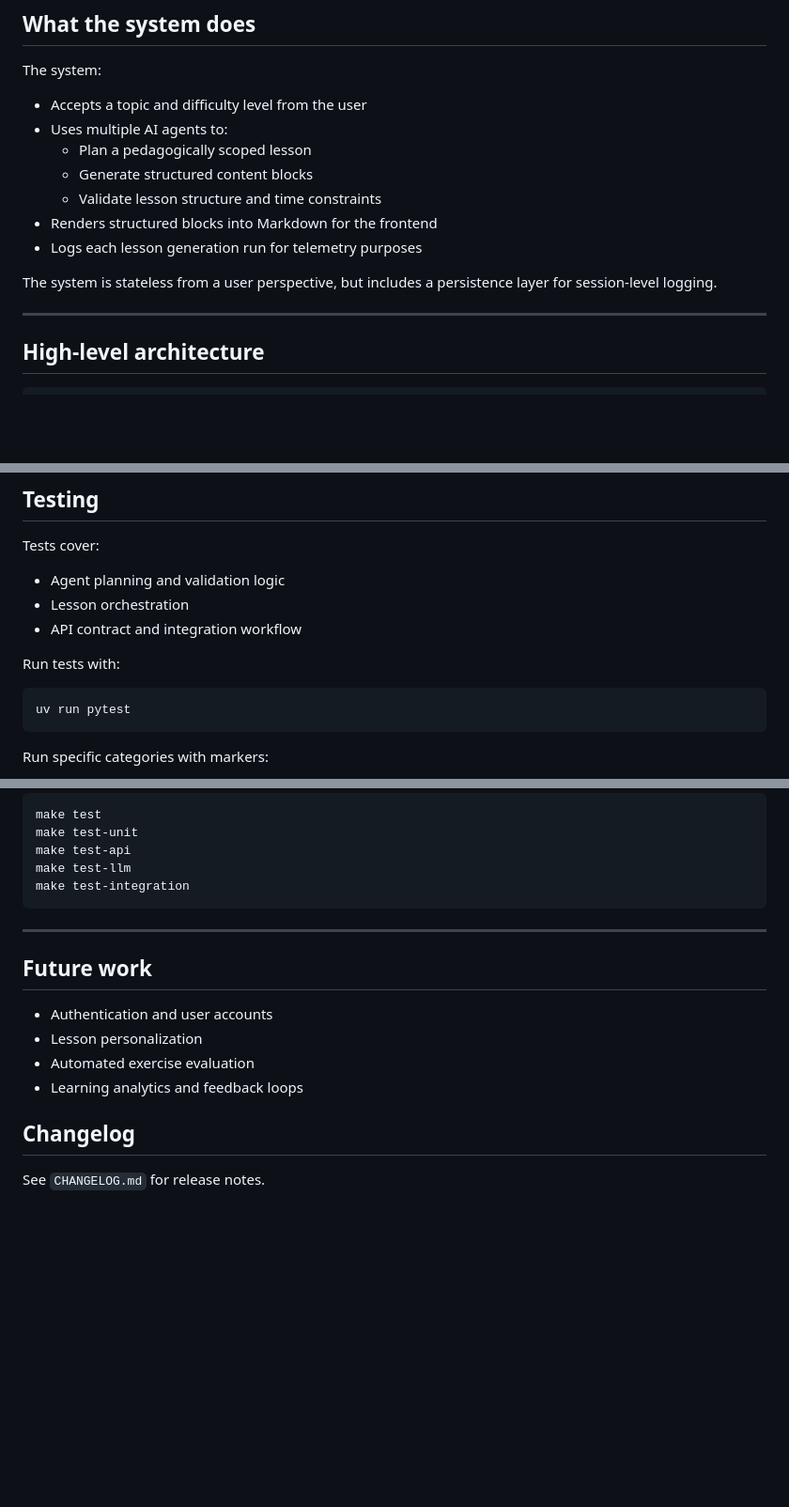
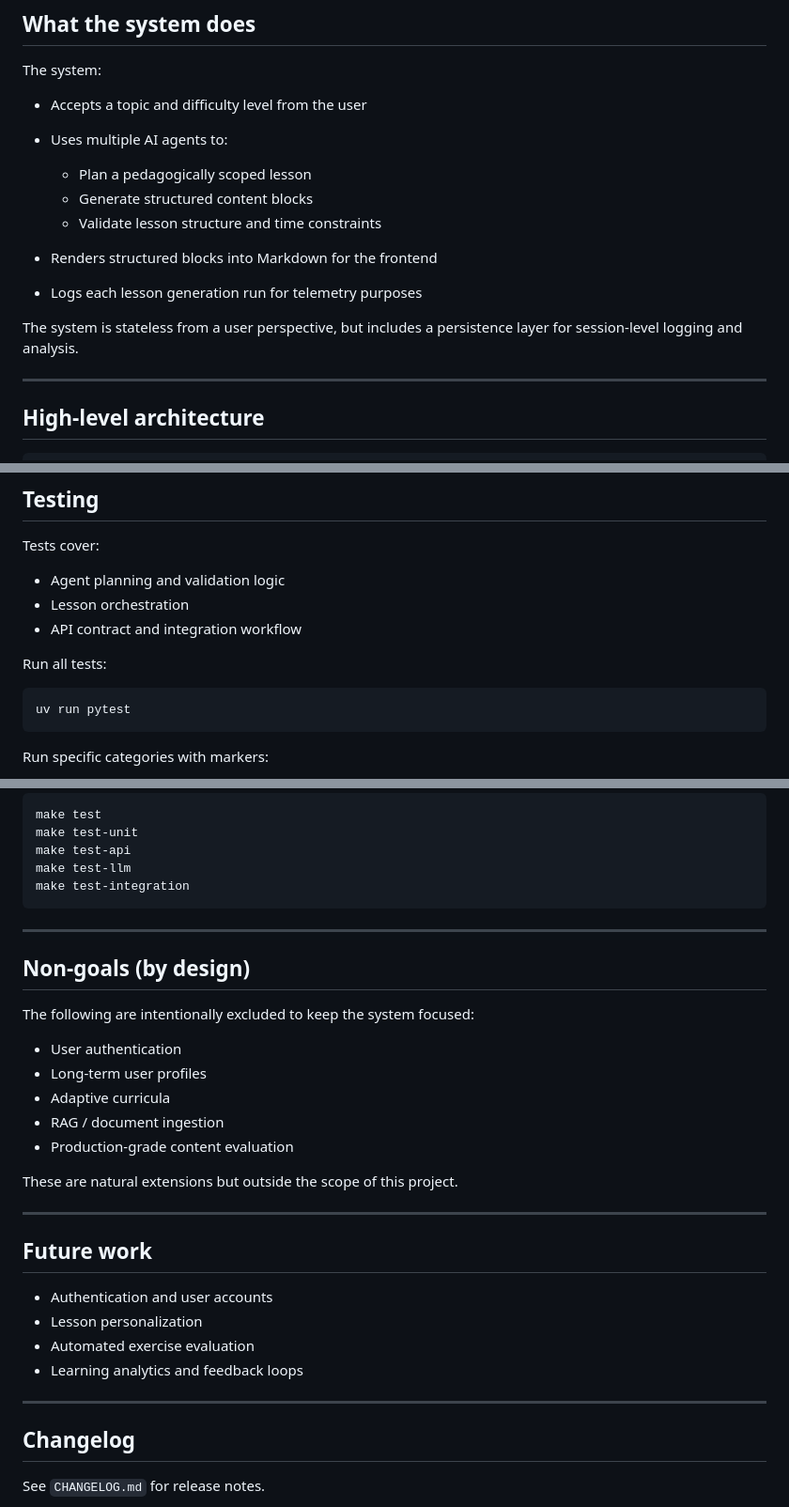
Before and after one commit to dosorio79/ai-dev-tools-zoomcamp, a Markdown page: capstone_project/README.md, 3 parts joined by grey strips. Shown at 94% size. GitHub-like rendering; blank space fills up the shorter version.

````diff
--- a/capstone_project/README.md
+++ b/capstone_project/README.md
@@ -12,15 +12,16 @@ This project addresses that problem by generating **focused 15-minute lessons on
 
 The system:
 
-- Accepts a topic and difficulty level from the user
-- Uses multiple AI agents to:
-  - Plan a pedagogically scoped lesson
-  - Generate structured content blocks
-  - Validate lesson structure and time constraints
-- Renders structured blocks into Markdown for the frontend
-- Logs each lesson generation run for telemetry purposes
+* Accepts a topic and difficulty level from the user
+* Uses multiple AI agents to:
 
-The system is stateless from a user perspective, but includes a persistence layer for session-level logging.
+  * Plan a pedagogically scoped lesson
+  * Generate structured content blocks
+  * Validate lesson structure and time constraints
+* Renders structured blocks into Markdown for the frontend
+* Logs each lesson generation run for telemetry purposes
+
+The system is stateless from a user perspective, but includes a persistence layer for session-level logging and analysis.
 
 ---
 
@@ -197,11 +200,11 @@ The runtime config (`frontend/public/runtime-config.js`) can override this at ru
 
 Tests cover:
 
-- Agent planning and validation logic
-- Lesson orchestration
-- API contract and integration workflow
+* Agent planning and validation logic
+* Lesson orchestration
+* API contract and integration workflow
 
-Run tests with:
+Run all tests:
 
 ```bash
 uv run pytest
@@ -235,12 +238,28 @@ make test-integration
 
 ---
 
+## Non-goals (by design)
+
+The following are intentionally excluded to keep the system focused:
+
+* User authentication
+* Long-term user profiles
+* Adaptive curricula
+* RAG / document ingestion
+* Production-grade content evaluation
+
+These are natural extensions but outside the scope of this project.
+
+---
+
 ## Future work
 
-- Authentication and user accounts
-- Lesson personalization
-- Automated exercise evaluation
-- Learning analytics and feedback loops
+* Authentication and user accounts
+* Lesson personalization
+* Automated exercise evaluation
+* Learning analytics and feedback loops
+
+---
 
 ## Changelog
 
````
Also changed, not shown: other parts of capstone_project/README.md (+70 -68 lines).
